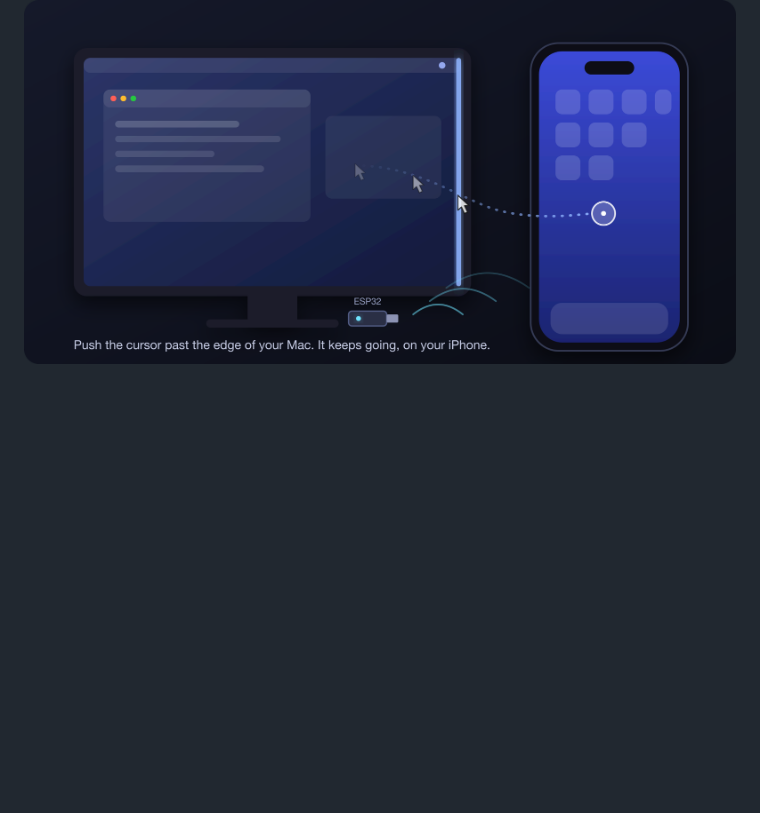
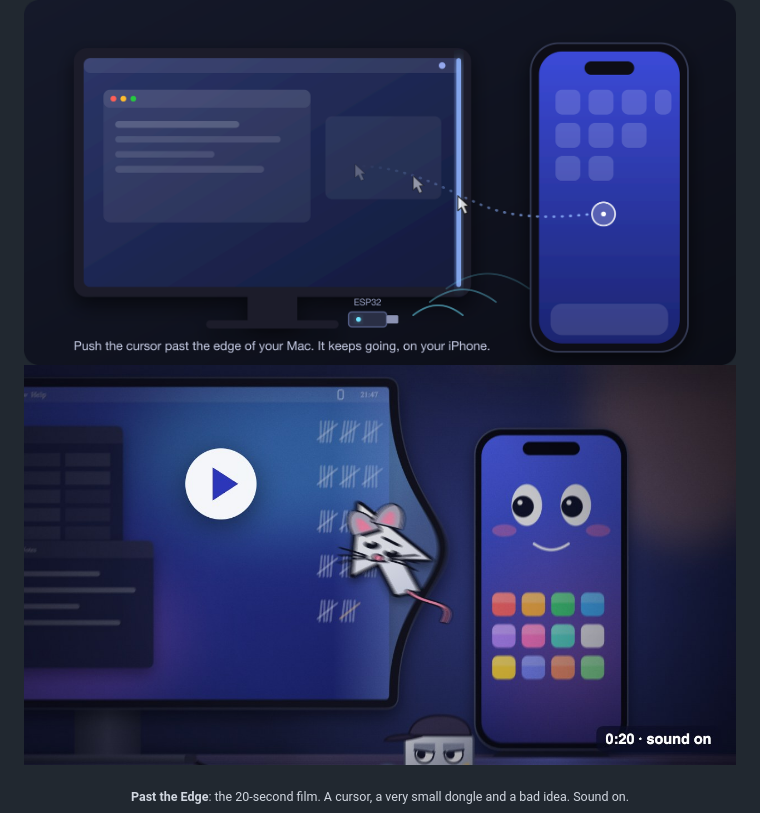
Before and after one commit to Snouzy/glisse, a Markdown page: README.md, the part around the change. Rendered like a GitHub page; pictures changed too: docs/images/film-poster.jpg (added); blank space fills up the shorter version.

Commit message:
docs: ajoute le film « Past the Edge » au README

```diff
--- a/README.md
+++ b/README.md
@@ -13,6 +13,10 @@ Push the cursor past the edge of the screen: it keeps going on the iPhone next t
 ![License: MIT](https://img.shields.io/badge/license-MIT-blue)
 
 <img src="docs/images/hero.png" alt="A Mac display and an iPhone side by side: the cursor crosses the lit right edge of the Mac and lands on the iPhone as an AssistiveTouch pointer, an ESP32 dongle plugged into the Mac" width="860">
+
+<a href="docs/video/past-the-edge.mp4"><img src="docs/images/film-poster.jpg" alt="Past the Edge, a 20-second animated short about Glisse: the Mac cursor, disguised as a mouse, stretches the screen edge like rubber on its way to the iPhone. Click to play." width="720"></a>
+
+<sub><b>Past the Edge</b>: the 20-second film. A cursor, a very small dongle and a bad idea. Sound on.</sub>
 
 </div>
 
```
Also changed, not shown: 1 other file.
